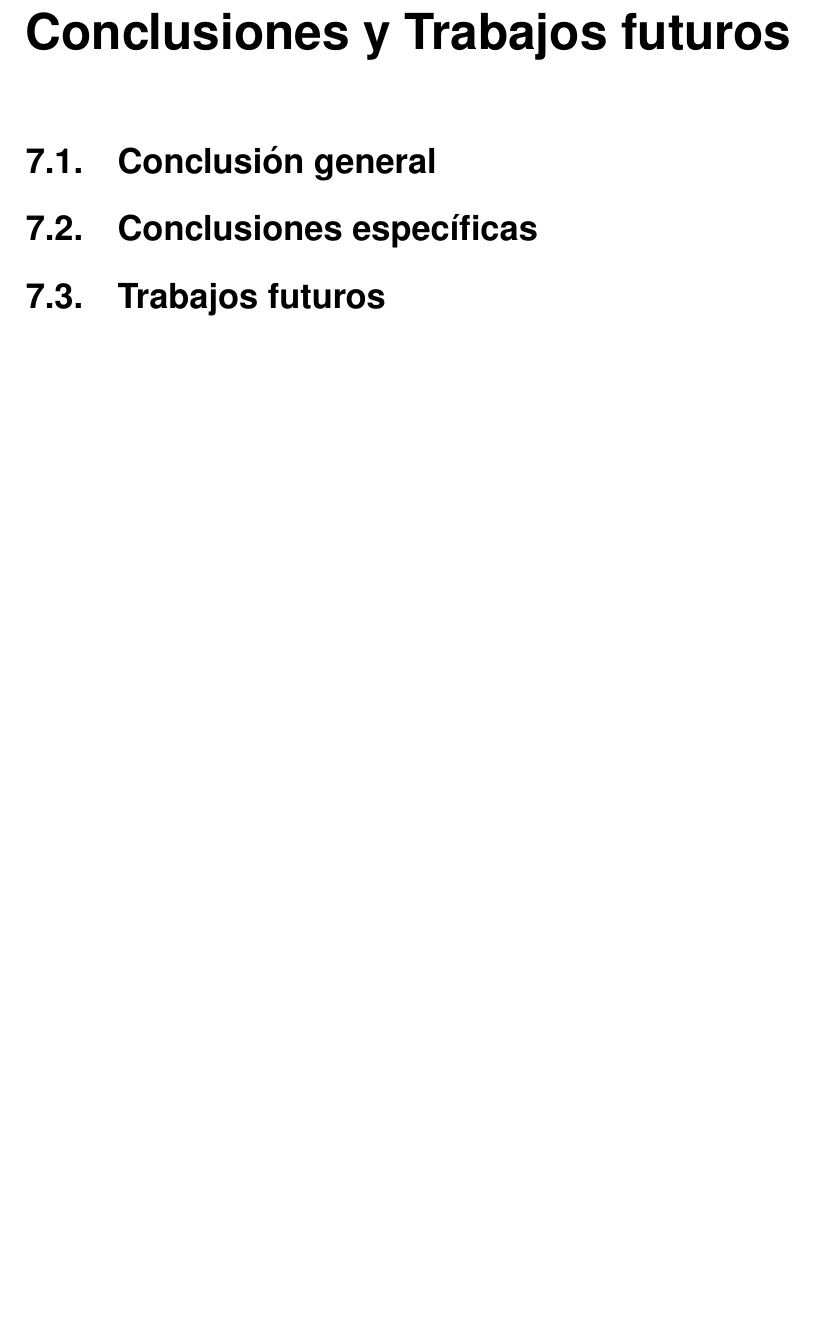
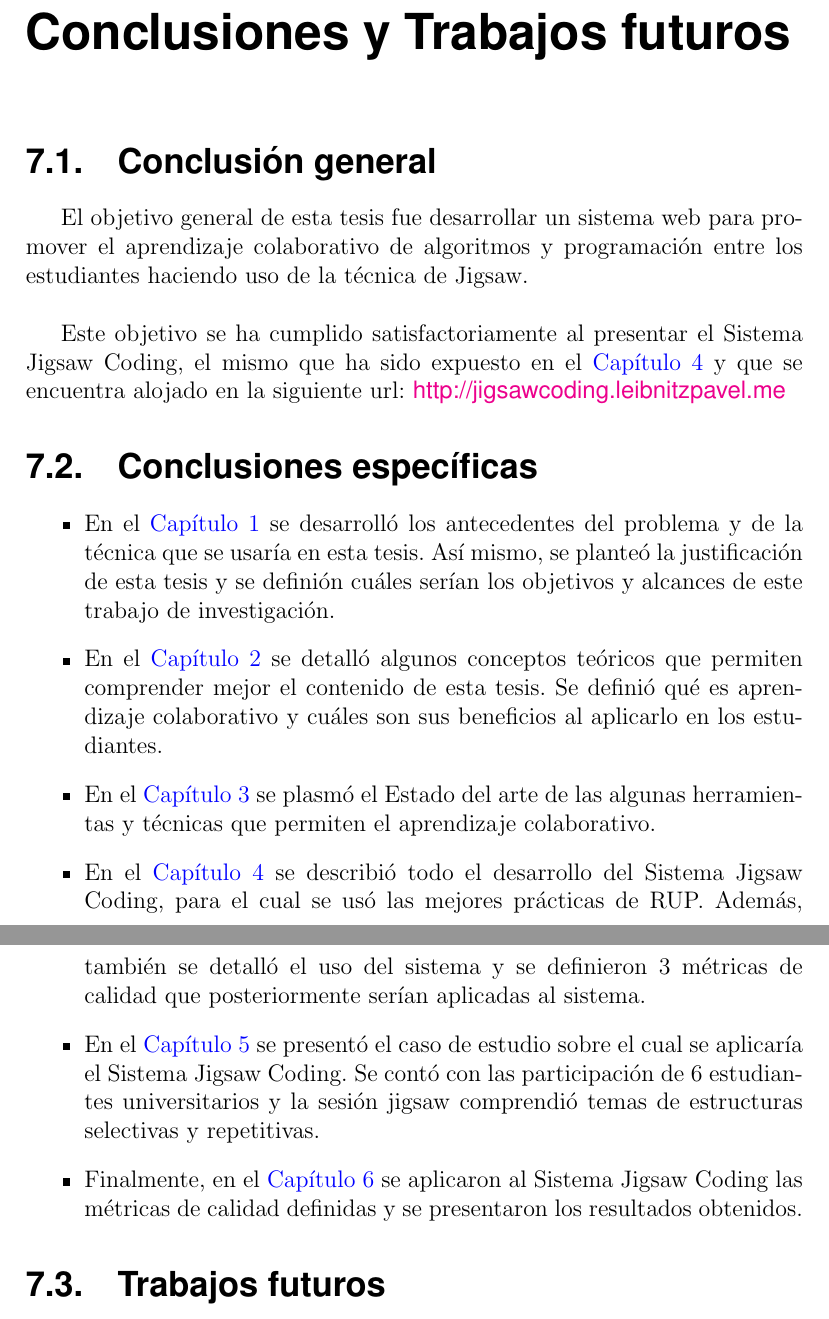
Before and after one commit to leiparov/TesisJigsaw, a LaTeX thesis (tesis.tex, which reads chapters/chapter07.tex): part of page 96 of 137 before the commit and two parts of pages 96 and 97 of 138 after it, the two joined at a grey line, cut so that both start at the same text, the shorter picture padded with empty space. Compiled offline with pdfLaTeX.

Commit message:
Capitulo 7

```diff
--- a/chapters/chapter07.tex
+++ b/chapters/chapter07.tex
@@ -1,6 +1,18 @@
 \chapter{Conclusiones y Trabajos futuros}
 \section{Conclusión general}
+El objetivo general de esta tesis fue desarrollar un sistema web para promover el aprendizaje colaborativo de algoritmos y programación entre los estudiantes haciendo uso de la técnica de Jigsaw. \\
+
+Este objetivo se ha cumplido satisfactoriamente al presentar el Sistema Jigsaw Coding, el mismo que ha sido expuesto en el \autoref{cap:aporte_practico} y que se encuentra alojado en la siguiente url: \url{http://jigsawcoding.leibnitzpavel.me}
 \section{Conclusiones específicas}
+\begin{itemize}
+	\item En el \autoref{cap:introduccion} se desarrolló los antecedentes del problema y de la técnica que se usaría en esta tesis. Así mismo, se planteó la justificación de esta tesis y se definión cuáles serían los objetivos y alcances de este trabajo de investigación.
+	\item En el \autoref{cap:marco_teorico} se detalló algunos conceptos teóricos que permiten comprender mejor el contenido de esta tesis. Se definió qué es aprendizaje colaborativo y cuáles son sus beneficios al aplicarlo en los estudiantes.
+	\item En el \autoref{cap:estado_del_arte} se plasmó el Estado del arte de las algunas herramientas y técnicas que permiten el aprendizaje colaborativo.
+	\item En el \autoref{cap:aporte_practico} se describió todo el desarrollo del Sistema Jigsaw Coding, para el cual se usó las mejores prácticas de RUP. Además, también se detalló el uso del sistema y se definieron 3 métricas de calidad que posteriormente serían aplicadas al sistema.
+	\item En el \autoref{cap:caso_de_estudio} se presentó el caso de estudio sobre el cual se aplicaría el Sistema Jigsaw Coding. Se contó con las participación de 6 estudiantes universitarios y la sesión jigsaw comprendió temas de estructuras selectivas y repetitivas.
+	\item Finalmente, en el \autoref{cap:analisis_de_resultados} se aplicaron al Sistema Jigsaw Coding las métricas de calidad definidas y se presentaron los resultados obtenidos.
+\end{itemize}
+
 \section{Trabajos futuros}
 Los trabajos futuros que se pueden considerar son los siguientes:
 
```
Also changed, not shown: chapters/chapter01.tex (+1 -0 lines), chapters/chapter02.tex (+1 -0 lines), chapters/chapter03.tex (+1 -0 lines), chapters/chapter04.tex (+1 -1 lines), chapters/chapter05.tex (+1 -0 lines), chapters/chapter06.tex (+1 -0 lines).
